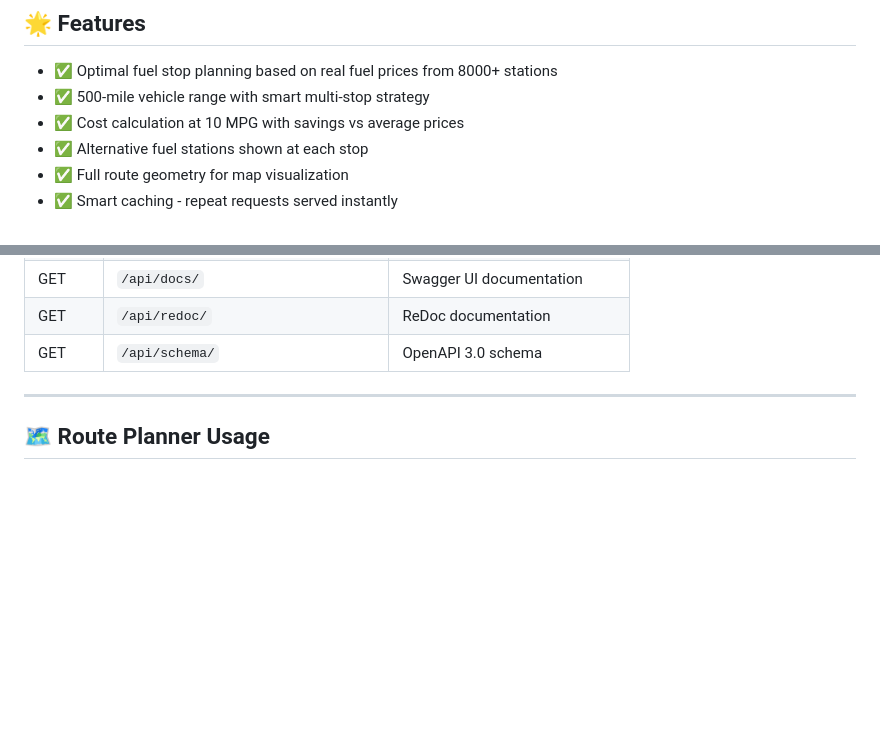
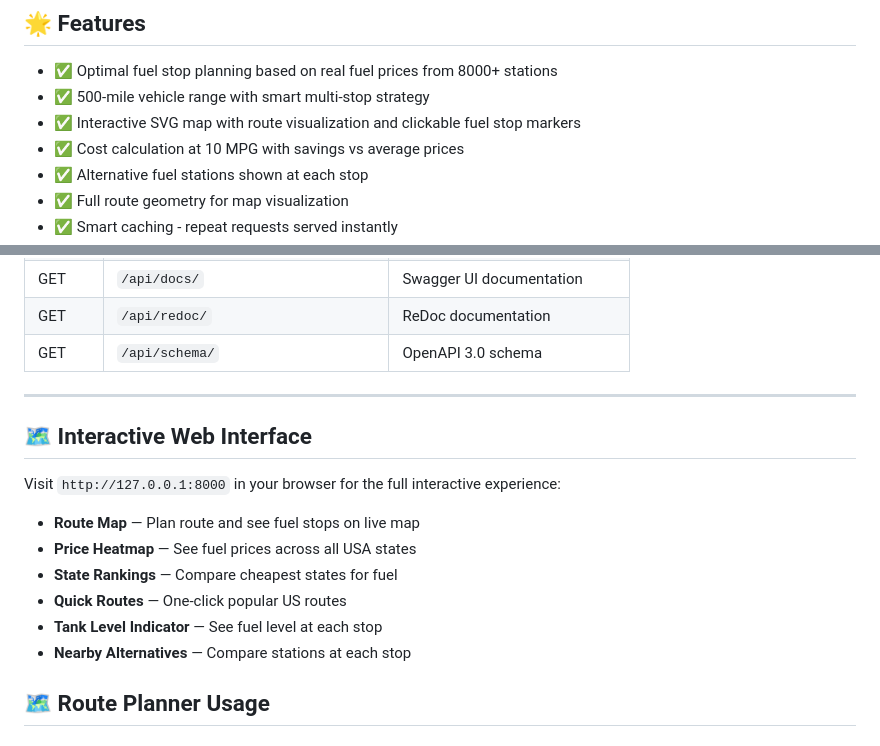
Before and after one commit to Rabin-coder09/fuel-route-api, a Markdown page: README.md, 2 parts joined by grey strips. Rendered like a GitHub page; blank space fills up the shorter version.

Commit message:
Update README with web interface details

```diff
--- a/README.md
+++ b/README.md
@@ -13,6 +13,8 @@ A production-ready Django REST API that plans the most cost-effective fuel stops
 
 - ✅ Optimal fuel stop planning based on real fuel prices from 8000+ stations
 - ✅ 500-mile vehicle range with smart multi-stop strategy
+- ✅ Interactive SVG map with route visualization and clickable
+fuel stop markers
 - ✅ Cost calculation at 10 MPG with savings vs average prices
 - ✅ Alternative fuel stations shown at each stop
 - ✅ Full route geometry for map visualization
@@ -73,6 +75,16 @@ Docs at http://127.0.0.1:8000/api/docs/
 | GET | `/api/schema/` | OpenAPI 3.0 schema |
 
 ---
+## 🗺️ Interactive Web Interface
+
+Visit `http://127.0.0.1:8000` in your browser for the full interactive experience:
+
+- **Route Map** — Plan route and see fuel stops on live map
+- **Price Heatmap** — See fuel prices across all USA states
+- **State Rankings** — Compare cheapest states for fuel
+- **Quick Routes** — One-click popular US routes
+- **Tank Level Indicator** — See fuel level at each stop
+- **Nearby Alternatives** — Compare stations at each stop
 
 ## 🗺️ Route Planner Usage
 
```
